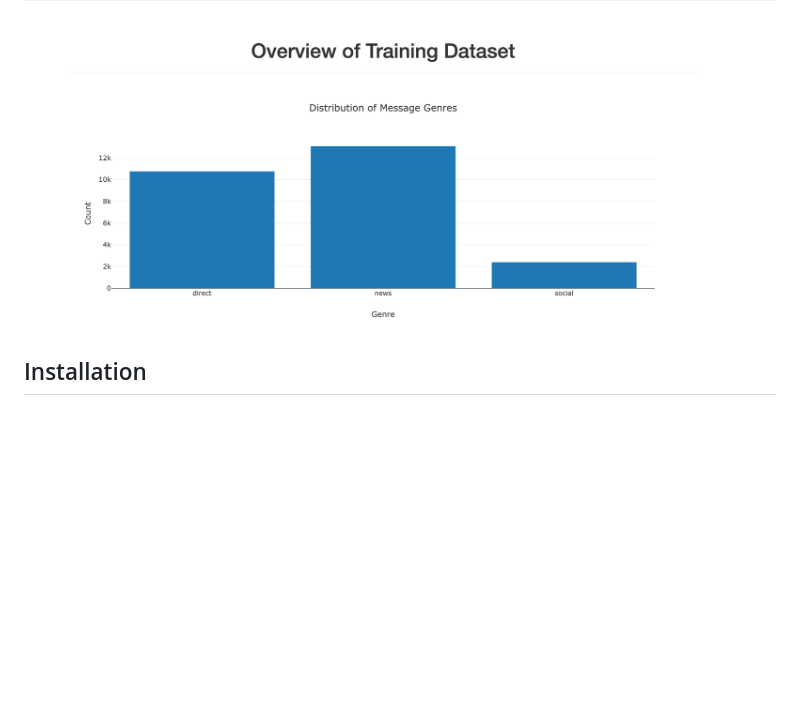
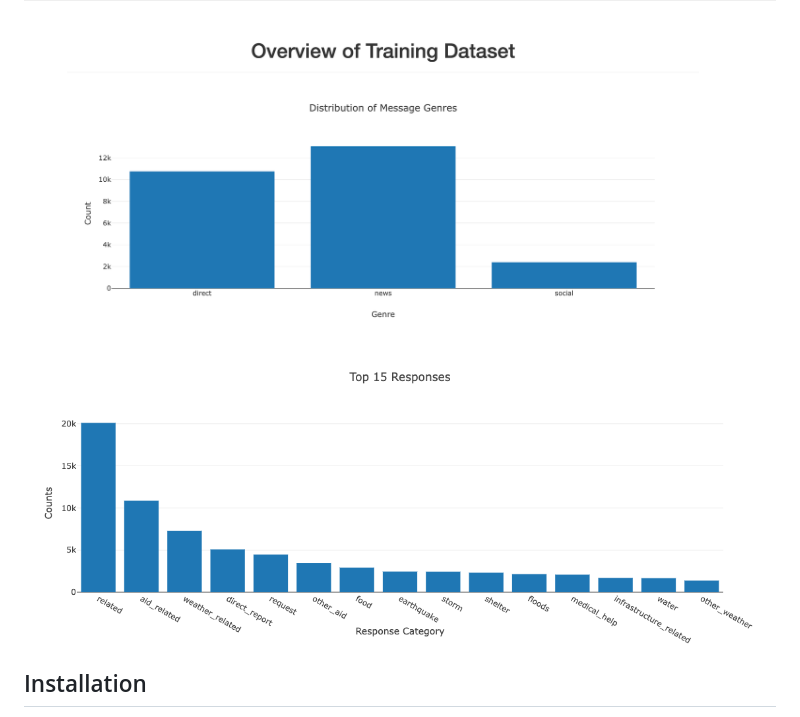
Before and after one commit to Hongyi-Luu/DS_Project-2, a Markdown page: README.md, the part around the change. Rendered like a GitHub page; pictures changed too: top_15_response.png (added); blank space fills up the shorter version.

```diff
--- a/README.md
+++ b/README.md
@@ -15,6 +15,8 @@
 This project builds ETL and ML pipelines to categorise real-time disaster messages. The main goal is to help disaster response organisations to prioritise and efficiently allocate resources based on the categorisation of incoming messages during a disaster. The project includes data cleaning, model training, and a web application to classify messages. An example of such an API to classify disaster messages is shown below.
 
 ![describe_training](describe_training.png)
+
+![top_15_response](top_15_response.png)
 
 ## Installation <a name="installation"></a>
 
```
Also changed, not shown: 4 other files.
